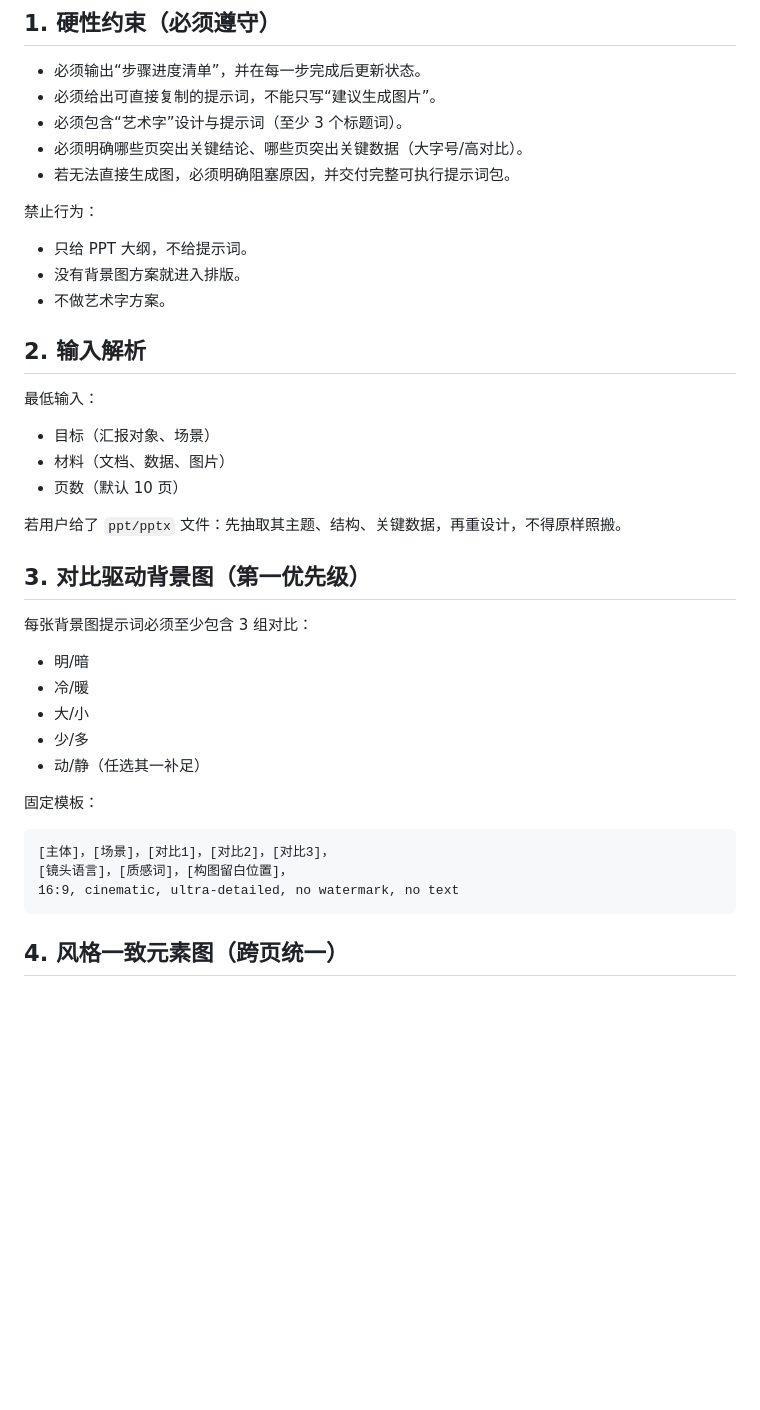
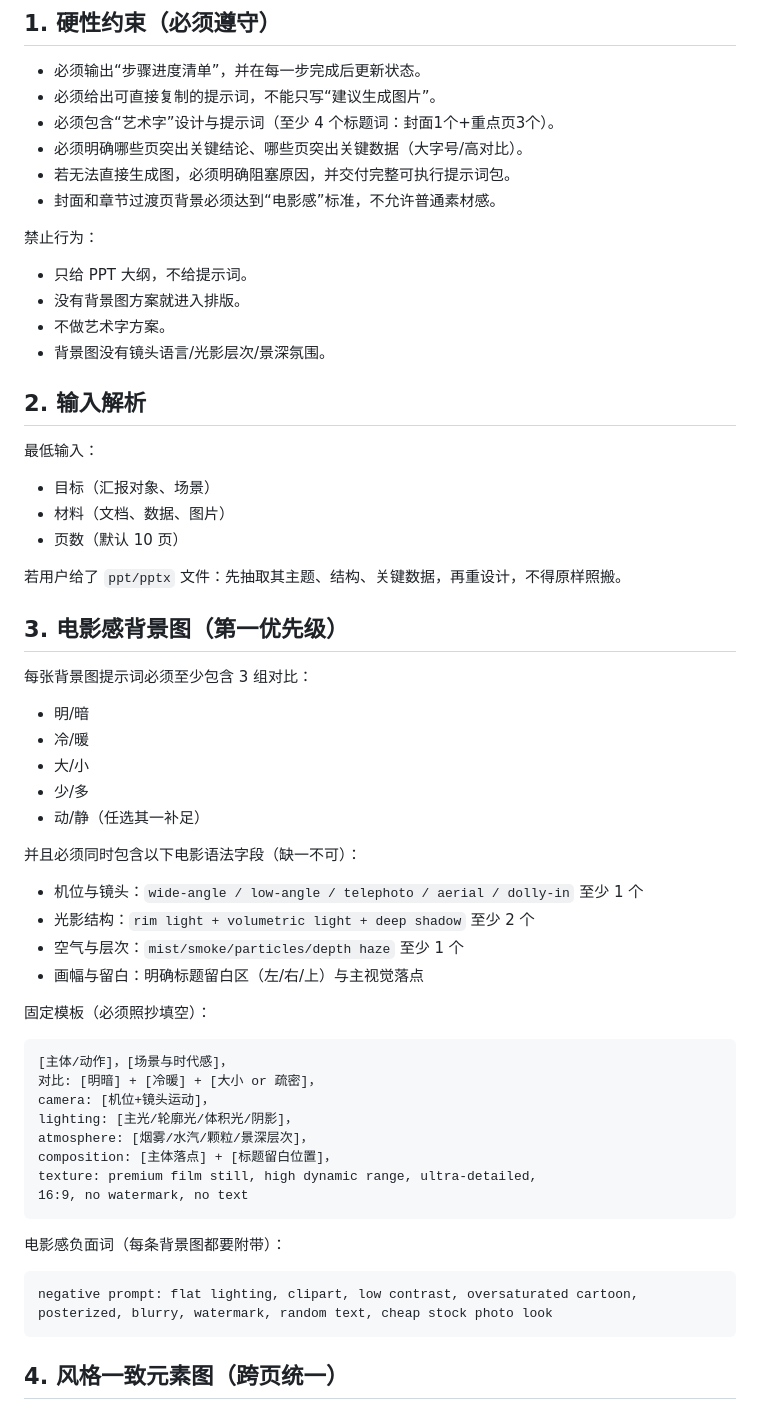
Before and after one commit to lucdoan162331-max/beautiful-ppt-skill, a Markdown page: beautiful-ppt-skill/SKILL.md, the part around one of its changes. Drawn GitHub-style; blank space fills up the shorter version.

````diff
--- a/beautiful-ppt-skill/SKILL.md
+++ b/beautiful-ppt-skill/SKILL.md
@@ -21,14 +21,16 @@ disable-model-invocation: true
 
 - 必须输出“步骤进度清单”，并在每一步完成后更新状态。
 - 必须给出可直接复制的提示词，不能只写“建议生成图片”。
-- 必须包含“艺术字”设计与提示词（至少 3 个标题词）。
+- 必须包含“艺术字”设计与提示词（至少 4 个标题词：封面1个+重点页3个）。
 - 必须明确哪些页突出关键结论、哪些页突出关键数据（大字号/高对比）。
 - 若无法直接生成图，必须明确阻塞原因，并交付完整可执行提示词包。
+- 封面和章节过渡页背景必须达到“电影感”标准，不允许普通素材感。
 
 禁止行为：
 - 只给 PPT 大纲，不给提示词。
 - 没有背景图方案就进入排版。
 - 不做艺术字方案。
+- 背景图没有镜头语言/光影层次/景深氛围。
 
 ## 2. 输入解析
 
@@ -39,7 +41,7 @@ disable-model-invocation: true
 
 若用户给了 `ppt/pptx` 文件：先抽取其主题、结构、关键数据，再重设计，不得原样照搬。
 
-## 3. 对比驱动背景图（第一优先级）
+## 3. 电影感背景图（第一优先级）
 
 每张背景图提示词必须至少包含 3 组对比：
 - 明/暗
@@ -48,12 +50,29 @@ disable-model-invocation: true
 - 少/多
 - 动/静（任选其一补足）
 
-固定模板：
+并且必须同时包含以下电影语法字段（缺一不可）：
+- 机位与镜头：`wide-angle / low-angle / telephoto / aerial / dolly-in` 至少 1 个
+- 光影结构：`rim light + volumetric light + deep shadow` 至少 2 个
+- 空气与层次：`mist/smoke/particles/depth haze` 至少 1 个
+- 画幅与留白：明确标题留白区（左/右/上）与主视觉落点
+
+固定模板（必须照抄填空）：
 
 ```text
-[主体]，[场景]，[对比1]，[对比2]，[对比3]，
-[镜头语言]，[质感词]，[构图留白位置]，
-16:9, cinematic, ultra-detailed, no watermark, no text
+[主体/动作]，[场景与时代感]，
+对比: [明暗] + [冷暖] + [大小 or 疏密]，
+camera: [机位+镜头运动]，
+lighting: [主光/轮廓光/体积光/阴影]，
+atmosphere: [烟雾/水汽/颗粒/景深层次]，
+composition: [主体落点] + [标题留白位置]，
+texture: premium film still, high dynamic range, ultra-detailed,
+16:9, no watermark, no text
+```
+
+电影感负面词（每条背景图都要附带）：
+
+```text
+negative prompt: flat lighting, clipart, low contrast, oversaturated cartoon, posterized, blurry, watermark, random text, cheap stock photo look
 ```
 
 ## 4. 风格一致元素图（跨页统一）
````
Also changed, not shown: other parts of beautiful-ppt-skill/SKILL.md (+25 -6 lines).
